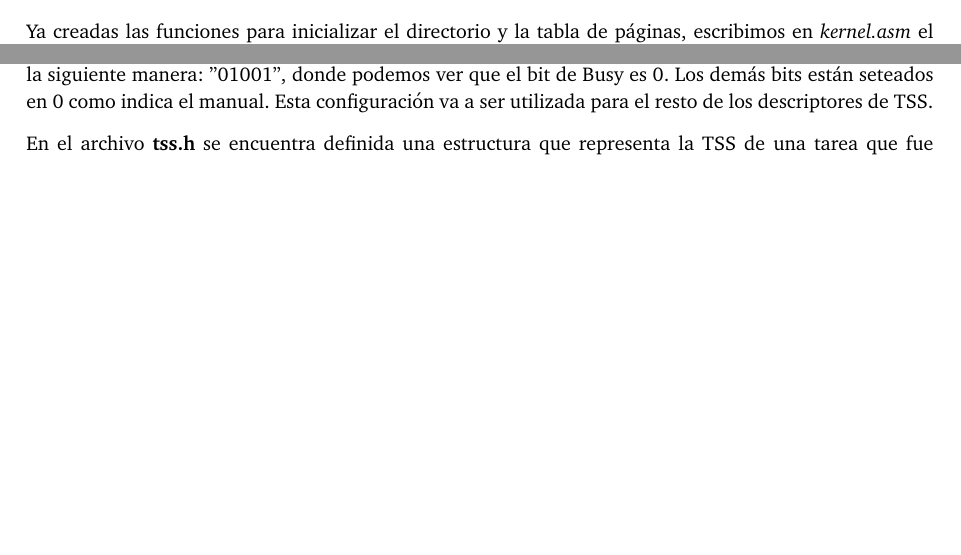
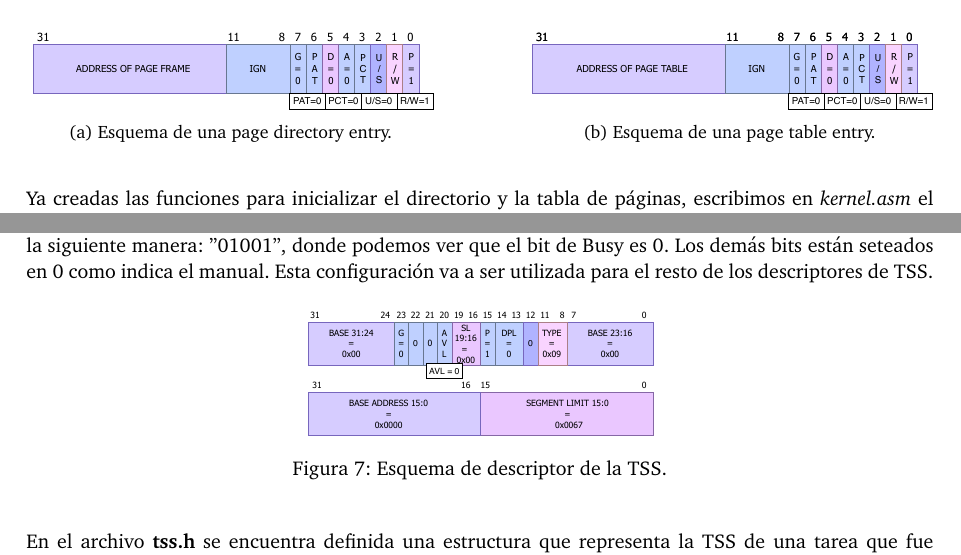
Before and after one commit to LaureanoMuniz/KernelForRickAndMortyGame, a LaTeX document (informe/informe.tex): two parts of pages 5 and 7 of 12 before the commit and two parts of pages 6 and 7 of 13 after it, joined at a grey line, cut at the place of the change, the shorter picture padded with empty space. Compiled offline with pdfLaTeX.

Commit message:
Esquemas Informe + cositas

```diff
--- a/informe/informe.tex
+++ b/informe/informe.tex
@@ -201,8 +205,22 @@ Las rutinas de interrupciones de software solo mueven a eax los números indicad
 \justify
 Para inicializar el directorio y las tablas de páginas del kernel, implementamos la función ``mmu_init_kernel_dir", que crea un directorio y una tabla de páginas (tabla_0) del tipo \textit{page_directory_entry}  y \textit{page_table_entry}, respectivamente. Estas estructuras fueron definidas en el archivo \textit{mmu.h} y siguen el formato de las entradas al directorio y a la tabla de páginas. Una vez creados los inicializamos en 0.
 \justify
-La primera entrada del directorio (directorio[0]) va a mapear a la tabla de páginas creada y esta mapeará a todo el kernel, por lo que completamos el campo de la base del directorio[0] con la dirección de la tabla de páginas. El privilegio de esta entrada es 0. Una vez mapeado el directorio a la primera tabla de páginas, mapeamos la misma al kernel, usando identity mapping. Nuevamente, el privilegio de cada entrada de la tabla de páginas es 0. Al final de la rutina devolvemos la dirección del directorio de tablas de páginas.
+La primera entrada del directorio (directorio[0]) va a mapear a la tabla de páginas creada y esta mapeará a todo el kernel, por lo que completamos el campo de la base del directorio[0] con la dirección de la tabla de páginas. El privilegio de esta entrada es 0, el bit P queda seteado en 1, y el tipo es Read/Write. Una vez mapeado el directorio a la primera tabla de páginas, mapeamos la misma al kernel, usando identity mapping. Nuevamente, el privilegio de cada entrada de la tabla de páginas es 0, el bit P queda seteado en 1 y el tipo es Read/Write. Al final de la rutina devolvemos la dirección del directorio de tablas de páginas.
 
+ \begin{figure}[h!]
+ 	\centering
+ 	\begin{subfigure}[b]{0.45 \textwidth}
+ 		\includegraphics[width=\textwidth]{img/pde.pdf}
+ 		\caption{Esquema de una page directory entry.}
+ 	\end{subfigure}
+ 	\hfill
+ 	\begin{subfigure}[b]{0.45 \textwidth}
+ 		\includegraphics[width=\textwidth]{img/pte.pdf}
+ 		\caption{Esquema de una page table entry.}
+ 	\end{subfigure}
+ \end{figure}
+
+\newpage
 \justify
 Ya creadas las funciones para inicializar el directorio y la tabla de páginas, escribimos en \textit{kernel.asm} el código necesario para activar paginación: inicializamos el manejador de memoria y el directorio de páginas mediante un call a la función ``mmu.init" \ y ``mmu_init_kernel_dir", respectivamente. Luego, cargamos en el registro cr3 la dirección del directorio y activamos paginación seteando en 1 el bit 31 de cr0.
 
@@ -234,7 +251,13 @@ Para esto se crea un directorio de tablas de paǵina pidiendo la pŕoxima págin
 
 \justify
 Nuevamente modificamos la GDT, esta vez, para agregar las entradas que serán utilizadas como los descriptores de TSS necesarios. En un principio, definimos una entrada para la tarea incial y otra entrada para la tarea Idle cuyos índices en la GDT son 20 y 21 respectivamente. Las bases de estas fueron inicializadas en 0 para luego ser modificadas en tiempo de ejecución. El límite de ambas es 0x67 y está dado por el tamaño de la estructura de la tss definidida por la cátedra. En este caso, la granularidad está seteada en 0 por el tamaño del tss. El bit de AVL está seteado en 0, el bit de P en 1, y el bit de DPL está seteado en 0 ya que el task switch debería poder realizarlo unicamente el kernel. Los bits de tipo están seteados de la siguiente manera: "01001", donde podemos ver que el bit de Busy es 0. Los demás bits están seteados en 0 como indica el manual. Esta configuración va a ser utilizada para el resto de los descriptores de TSS.
-%Imagen de los descriptores.
+
+\begin{figure}[h]
+	\centering
+	\includegraphics[scale=0.5]{img/TssdescriptorManual.pdf}
+	\caption{Esquema de descriptor de la TSS.}
+\end{figure}
+
 \justify
 En el archivo \textbf{tss.h} se encuentra definida una estructura que representa la TSS de una tarea que fue proveída por la cátedra. Luego en \textbf{tss.c} definimos las TSS de la tarea inicial y la tarea Idle. La primera la llenamos con 0s y a la segunda TSS la completamos de la siguiente manera: Como comparte el mismo cr3 con el kernel, cr3 será igual a 0x25000, luego el EIP, como indica el enunciado, será 0x00018000 y EFLAGS será 0x202 (ya que las interrupciones están habilitadas). Tanto los descriptores de datos como el de pila utilizarán el descriptor de datos de nivel 0(RPL = 0) y el selector de código utilizará el descriptor de código de nivel 0(RPL = 0). Por último, el esp y el ebp están seteados en la misma que dirección que la pila del kernel(0x00025000) como lo indica el enunciado. Los demás campos están seteados en 0. Notemos que como utilizamos el cr3 del kernel, todo se encuentra mapeado con identity mapping.
 \justify
```
Also changed, not shown: informe/img/AreaVirtualMeeseeks.pdf (added), informe/img/ArrayRickyMortyIDX.pdf (added), informe/img/IDTdescriptor.pdf (added), informe/img/SegmentoVideo.pdf (added), informe/img/TareasSinRickyMorty.pdf (added), informe/img/TssdescriptorManual.pdf (added), informe/img/pde.pdf (added), informe/img/pte.pdf (added), informe/informe.pdf, informe/informe.tex (24 more changed lines), 3 other files.
